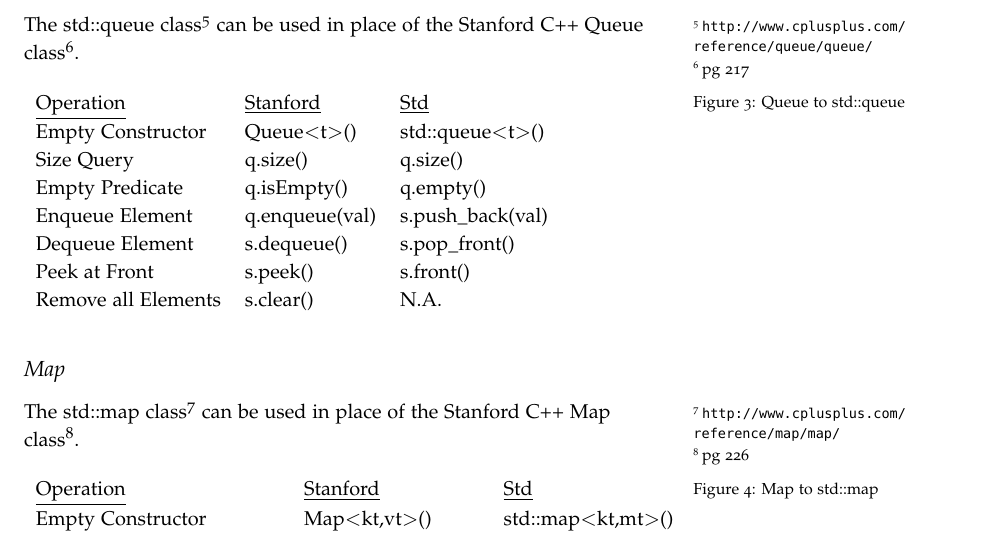
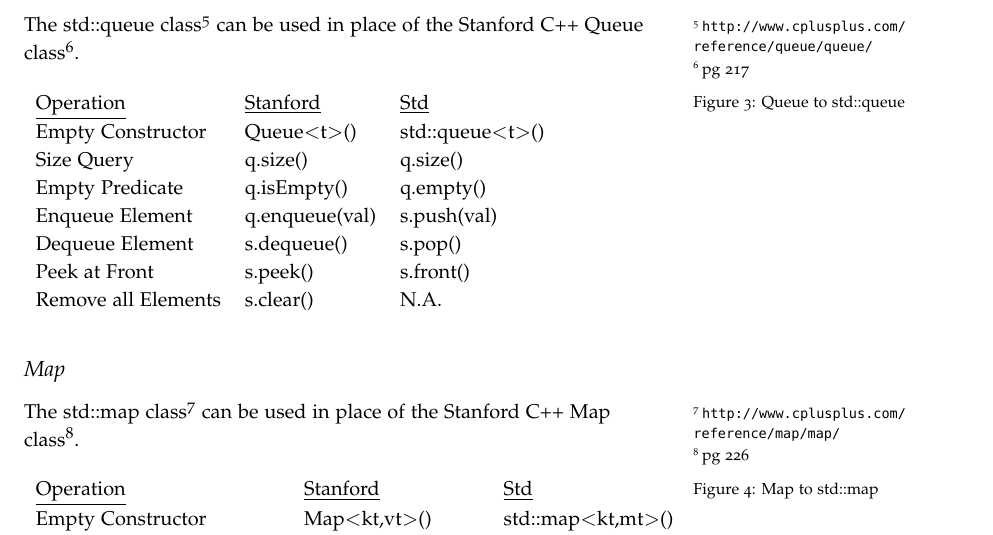
Before and after one commit to jlmayfield/MC-COMP220, a LaTeX document (general/comp220-stanfordToStd.tex): part of page 2 of 3, cut so that both start at the same text. Compiled offline with pdfLaTeX.

Commit message:
typo fix in stfordToStd

```diff
--- a/general/comp220-stanfordToStd.tex
+++ b/general/comp220-stanfordToStd.tex
@@ -75,8 +75,8 @@ The std::queue class\sidenote{\url{http://www.cplusplus.com/reference/queue/queu
   Empty Constructor & Queue$<$t$>$() & std::queue$<$t$>$() \\ %chktex 36
   Size Query & q.size() & q.size() \\ %chktex 36
   Empty Predicate & q.isEmpty() & q.empty() \\ %chktex 36
-  Enqueue Element & q.enqueue(val) & s.push\_back(val) \\ %chktex 36
-  Dequeue Element & s.dequeue() & s.pop\_front() \\ %chktex 36
+  Enqueue Element & q.enqueue(val) & s.push(val) \\ %chktex 36
+  Dequeue Element & s.dequeue() & s.pop() \\ %chktex 36
   Peek at Front & s.peek() & s.front() \\ %chktex 36
   Remove all Elements & s.clear() & N.A. \\ %chktex 36
 \end{tabular}
```
Also changed, not shown: general/comp220-stanfordToStd.pdf.
